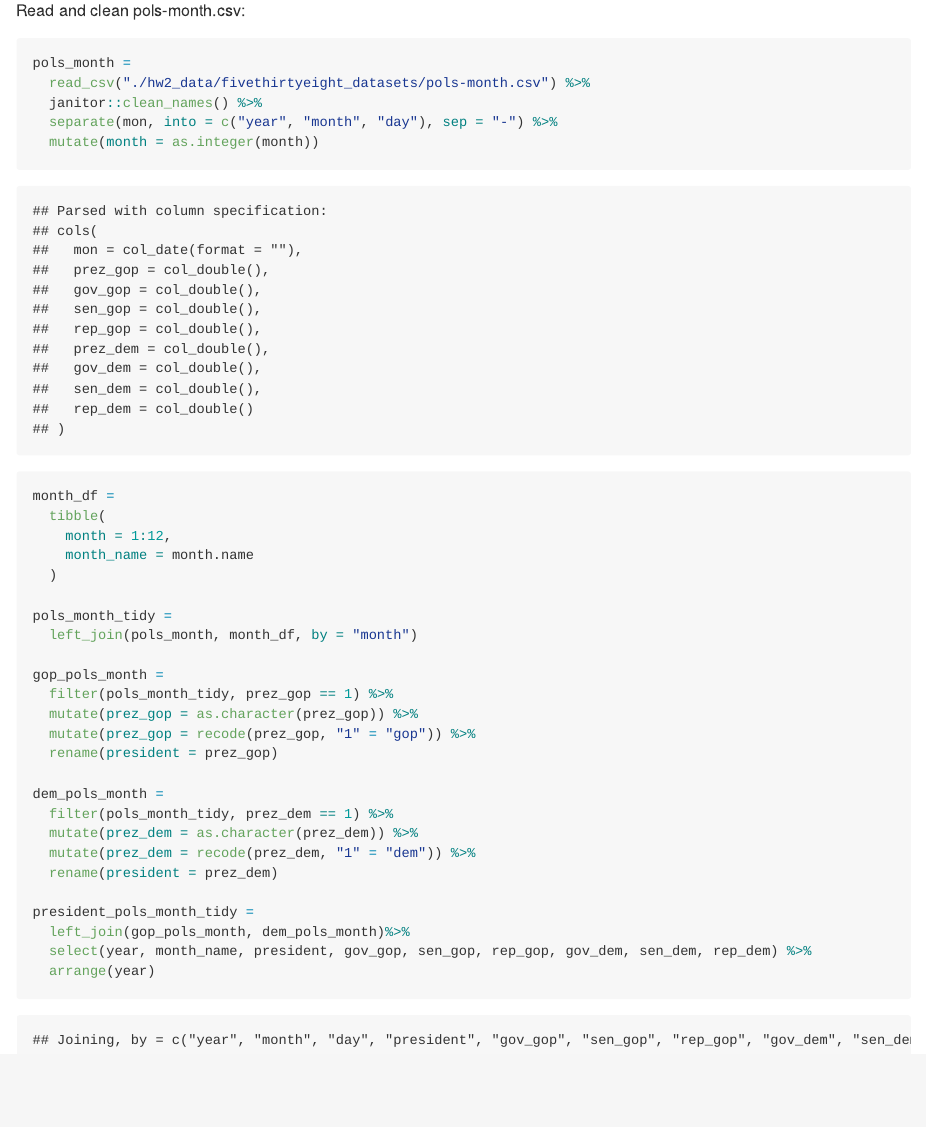
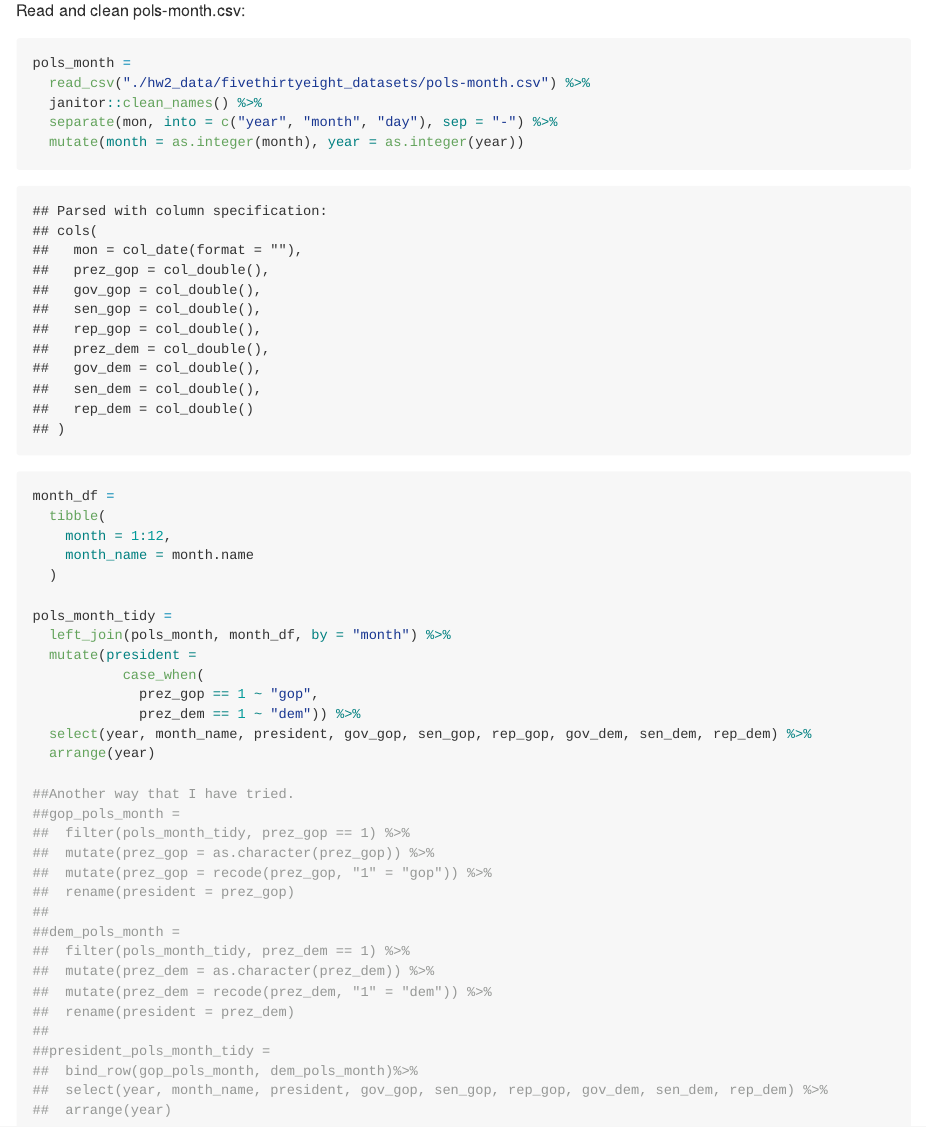
Before and after one commit to JiayiHelenZhou/p8105_hw2_jz3336, an R Markdown document (p8105_hw2_jz3336.Rmd): the page in a window 1100 px wide, from 3610 px down. The pictures show the output file p8105_hw2_jz3336.md that the author committed with the source, drawn offline in the style of GitHub; long lines of code are wrapped.

Commit message:
use case_when to creat "president" variable and clean up pols_month dataset

````diff
--- a/p8105_hw2_jz3336.Rmd
+++ b/p8105_hw2_jz3336.Rmd
@@ -120,7 +120,7 @@ pols_month =
   read_csv("./hw2_data/fivethirtyeight_datasets/pols-month.csv") %>%
   janitor::clean_names() %>%
   separate(mon, into = c("year", "month", "day"), sep = "-") %>%
-  mutate(month = as.integer(month))
+  mutate(month = as.integer(month), year = as.integer(year))
 
 month_df =
   tibble(
@@ -129,22 +129,29 @@ month_df =
   )
 
 pols_month_tidy =
-  left_join(pols_month, month_df, by = "month")
-
-gop_pols_month =
-  filter(pols_month_tidy, prez_gop == 1) %>%
-  mutate(prez_gop = as.character(prez_gop)) %>%
-  mutate(prez_gop = recode(prez_gop, "1" = "gop")) %>%
-  rename(president = prez_gop)
-
-dem_pols_month =
-  filter(pols_month_tidy, prez_dem == 1) %>%
-  mutate(prez_dem = as.character(prez_dem)) %>%
-  mutate(prez_dem = recode(prez_dem, "1" = "dem")) %>%
-  rename(president = prez_dem)
-
-president_pols_month_tidy =
-  left_join(gop_pols_month, dem_pols_month)%>%
+  left_join(pols_month, month_df, by = "month") %>%
+  mutate(president =
+           case_when(
+             prez_gop == 1 ~ "gop",
+             prez_dem == 1 ~ "dem")) %>%
   select(year, month_name, president, gov_gop, sen_gop, rep_gop, gov_dem, sen_dem, rep_dem) %>%
   arrange(year)
+
+##Another way that I have tried.
+##gop_pols_month =
+##  filter(pols_month_tidy, prez_gop == 1) %>%
+##  mutate(prez_gop = as.character(prez_gop)) %>%
+##  mutate(prez_gop = recode(prez_gop, "1" = "gop")) %>%
+##  rename(president = prez_gop)
+##
+##dem_pols_month =
+##  filter(pols_month_tidy, prez_dem == 1) %>%
+##  mutate(prez_dem = as.character(prez_dem)) %>%
+##  mutate(prez_dem = recode(prez_dem, "1" = "dem")) %>%
+##  rename(president = prez_dem)
+##
+##president_pols_month_tidy =
+##  bind_row(gop_pols_month, dem_pols_month)%>%
+##  select(year, month_name, president, gov_gop, sen_gop, rep_gop, gov_dem, sen_dem, rep_dem) %>%
+##  arrange(year)
 ```
````
Also changed, not shown: p8105_hw2_jz3336.md.
